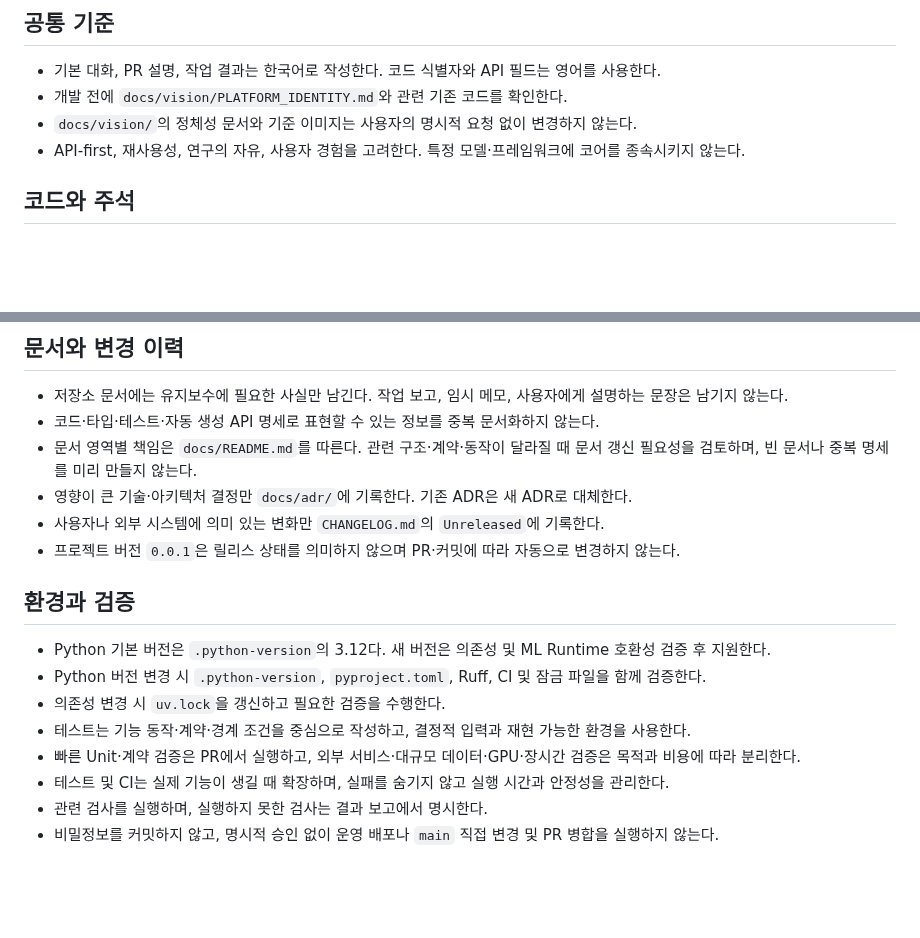
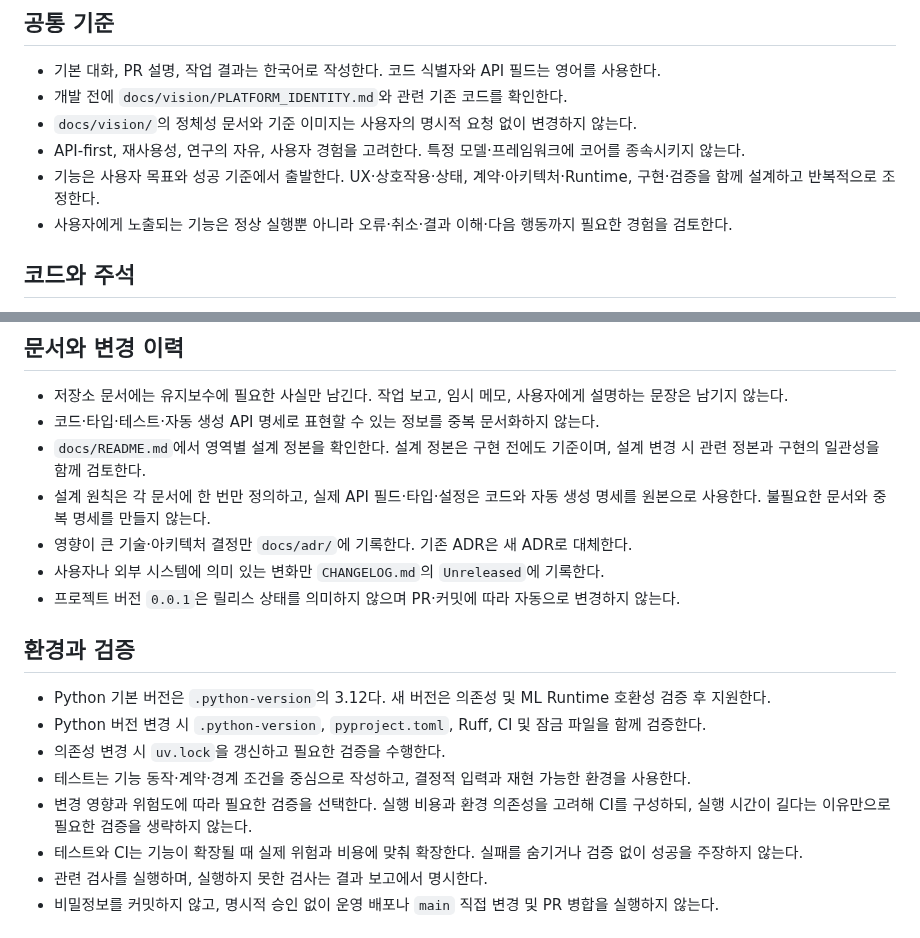
Before and after one commit to so9093-K/sos-machine-learning-platform, a Markdown page: AGENTS.md, 2 parts joined by grey strips. Rendered like a GitHub page; blank space fills up the shorter version.

```diff
--- a/AGENTS.md
+++ b/AGENTS.md
@@ -6,6 +6,8 @@
 - 개발 전에 `docs/vision/PLATFORM_IDENTITY.md`와 관련 기존 코드를 확인한다.
 - `docs/vision/`의 정체성 문서와 기준 이미지는 사용자의 명시적 요청 없이 변경하지 않는다.
 - API-first, 재사용성, 연구의 자유, 사용자 경험을 고려한다. 특정 모델·프레임워크에 코어를 종속시키지 않는다.
+- 기능은 사용자 목표와 성공 기준에서 출발한다. UX·상호작용·상태, 계약·아키텍처·Runtime, 구현·검증을 함께 설계하고 반복적으로 조정한다.
+- 사용자에게 노출되는 기능은 정상 실행뿐 아니라 오류·취소·결과 이해·다음 행동까지 필요한 경험을 검토한다.
 
 ## 코드와 주석
 
@@ -19,7 +21,8 @@
 
 - 저장소 문서에는 유지보수에 필요한 사실만 남긴다. 작업 보고, 임시 메모, 사용자에게 설명하는 문장은 남기지 않는다.
 - 코드·타입·테스트·자동 생성 API 명세로 표현할 수 있는 정보를 중복 문서화하지 않는다.
-- 문서 영역별 책임은 `docs/README.md`를 따른다. 관련 구조·계약·동작이 달라질 때 문서 갱신 필요성을 검토하며, 빈 문서나 중복 명세를 미리 만들지 않는다.
+- `docs/README.md`에서 영역별 설계 정본을 확인한다. 설계 정본은 구현 전에도 기준이며, 설계 변경 시 관련 정본과 구현의 일관성을 함께 검토한다.
+- 설계 원칙은 각 문서에 한 번만 정의하고, 실제 API 필드·타입·설정은 코드와 자동 생성 명세를 원본으로 사용한다. 불필요한 문서와 중복 명세를 만들지 않는다.
 - 영향이 큰 기술·아키텍처 결정만 `docs/adr/`에 기록한다. 기존 ADR은 새 ADR로 대체한다.
 - 사용자나 외부 시스템에 의미 있는 변화만 `CHANGELOG.md`의 `Unreleased`에 기록한다.
 - 프로젝트 버전 `0.0.1`은 릴리스 상태를 의미하지 않으며 PR·커밋에 따라 자동으로 변경하지 않는다.
@@ -30,8 +33,8 @@
 - Python 버전 변경 시 `.python-version`, `pyproject.toml`, Ruff, CI 및 잠금 파일을 함께 검증한다.
 - 의존성 변경 시 `uv.lock`을 갱신하고 필요한 검증을 수행한다.
 - 테스트는 기능 동작·계약·경계 조건을 중심으로 작성하고, 결정적 입력과 재현 가능한 환경을 사용한다.
-- 빠른 Unit·계약 검증은 PR에서 실행하고, 외부 서비스·대규모 데이터·GPU·장시간 검증은 목적과 비용에 따라 분리한다.
-- 테스트 및 CI는 실제 기능이 생길 때 확장하며, 실패를 숨기지 않고 실행 시간과 안정성을 관리한다.
+- 변경 영향과 위험도에 따라 필요한 검증을 선택한다. 실행 비용과 환경 의존성을 고려해 CI를 구성하되, 실행 시간이 길다는 이유만으로 필요한 검증을 생략하지 않는다.
+- 테스트와 CI는 기능이 확장될 때 실제 위험과 비용에 맞춰 확장한다. 실패를 숨기거나 검증 없이 성공을 주장하지 않는다.
 - 관련 검사를 실행하며, 실행하지 못한 검사는 결과 보고에서 명시한다.
 - 비밀정보를 커밋하지 않고, 명시적 승인 없이 운영 배포나 `main` 직접 변경 및 PR 병합을 실행하지 않는다.
 
```
Also changed, not shown: docs/README.md (+12 -13 lines), docs/architecture.md (added, +39 -0 lines), docs/contracts.md (added, +33 -0 lines), docs/experience.md (added, +33 -0 lines), docs/runtimes.md (added, +23 -0 lines), docs/vision/PLATFORM_IDENTITY.md (+5 -0 lines), docs/workflows.md (added, +42 -0 lines), docs/vision/references/06-experience-driven-development.png (added).
